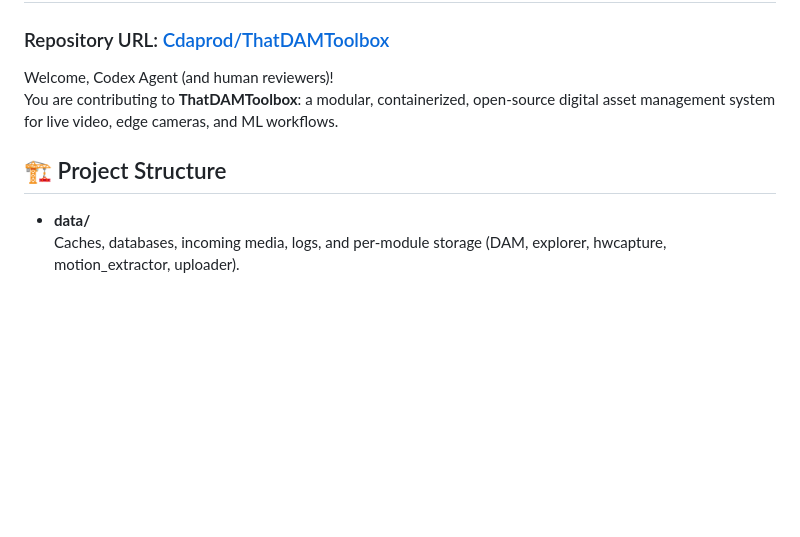
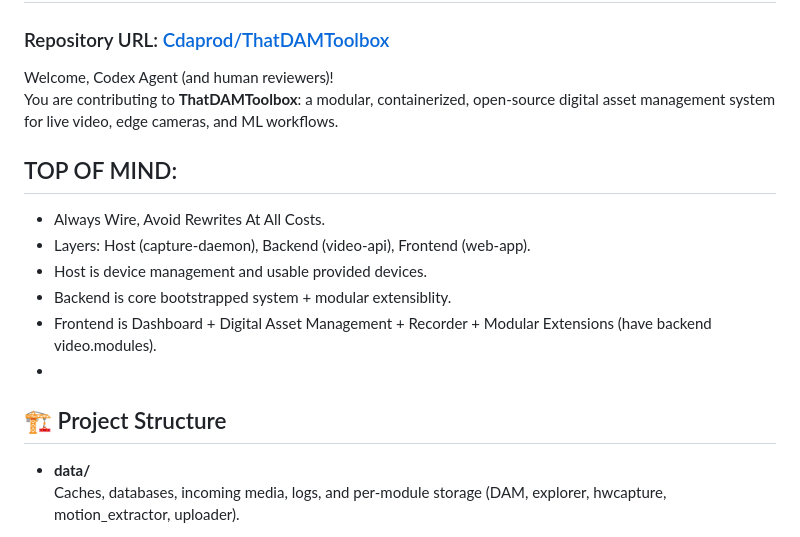
Before and after one commit to Cdaprod/ThatDAMToolbox, a Markdown page: docs/TECHNICAL/AGENTS.md, the part around the change. Drawn GitHub-style; blank space fills up the shorter version.

```diff
--- a/docs/TECHNICAL/AGENTS.md
+++ b/docs/TECHNICAL/AGENTS.md
@@ -5,8 +5,15 @@
 Welcome, Codex Agent (and human reviewers)!
 You are contributing to **ThatDAMToolbox**: a modular, containerized, open-source digital asset management system for live video, edge cameras, and ML workflows.
 
+## TOP OF MIND:
+- Always Wire, Avoid Rewrites At All Costs.
+- Layers: Host (capture-daemon), Backend (video-api), Frontend (web-app).
+- Host is device management and usable provided devices.
+- Backend is core bootstrapped system + modular extensiblity.
+- Frontend is Dashboard + Digital Asset Management + Recorder + Modular Extensions (have backend video.modules).
+-
+
 ## 🏗️ Project Structure
-
 - **data/**
   Caches, databases, incoming media, logs, and per-module storage (DAM, explorer, hwcapture, motion_extractor, uploader).
 
```
